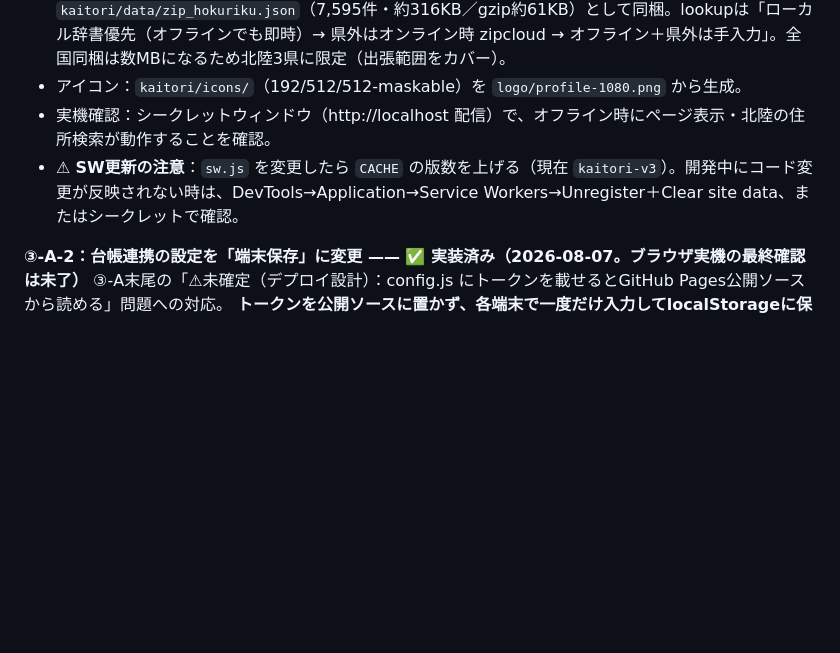
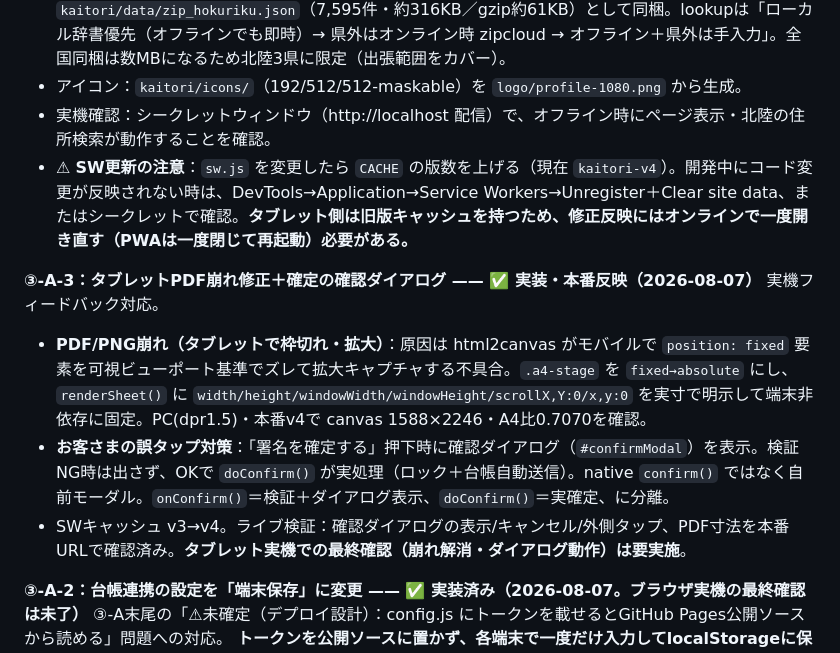
Before and after one commit to wilier300227-oss/meguri-cycle, a Markdown page: kaitori/HANDOFF.md, the part around the change. Rendered like a GitHub page; blank space fills up the shorter version.

Commit message:
kaitori: HANDOFF更新 — ③-A-3(PDF崩れ修正・確定確認ダイアログ)を記録
Co-Authored-By: Claude Opus 4.8 <noreply@anthropic.com>

```diff
--- a/kaitori/HANDOFF.md
+++ b/kaitori/HANDOFF.md
@@ -161,7 +161,13 @@ GASを新規プロジェクトとしてデプロイ済み、実機で 署名→
 - **郵便番号→住所のオフライン対応**：日本郵便データから**北陸3県（石川・富山・福井）**を抽出し `kaitori/data/zip_hokuriku.json`（7,595件・約316KB／gzip約61KB）として同梱。lookupは「ローカル辞書優先（オフラインでも即時）→ 県外はオンライン時 zipcloud → オフライン＋県外は手入力」。全国同梱は数MBになるため北陸3県に限定（出張範囲をカバー）。
 - アイコン：`kaitori/icons/`（192/512/512-maskable）を `logo/profile-1080.png` から生成。
 - 実機確認：シークレットウィンドウ（http://localhost 配信）で、オフライン時にページ表示・北陸の住所検索が動作することを確認。
-- ⚠ **SW更新の注意**：`sw.js` を変更したら `CACHE` の版数を上げる（現在 `kaitori-v3`）。開発中にコード変更が反映されない時は、DevTools→Application→Service Workers→Unregister＋Clear site data、またはシークレットで確認。
+- ⚠ **SW更新の注意**：`sw.js` を変更したら `CACHE` の版数を上げる（現在 `kaitori-v4`）。開発中にコード変更が反映されない時は、DevTools→Application→Service Workers→Unregister＋Clear site data、またはシークレットで確認。**タブレット側は旧版キャッシュを持つため、修正反映にはオンラインで一度開き直す（PWAは一度閉じて再起動）必要がある。**
+
+**③-A-3：タブレットPDF崩れ修正＋確定の確認ダイアログ —— ✅ 実装・本番反映（2026-08-07）**
+実機フィードバック対応。
+- **PDF/PNG崩れ（タブレットで枠切れ・拡大）**：原因は html2canvas がモバイルで `position: fixed` 要素を可視ビューポート基準でズレて拡大キャプチャする不具合。`.a4-stage` を `fixed→absolute` にし、`renderSheet()` に `width/height/windowWidth/windowHeight/scrollX,Y:0/x,y:0` を実寸で明示して端末非依存に固定。PC(dpr1.5)・本番v4で canvas 1588×2246・A4比0.7070を確認。
+- **お客さまの誤タップ対策**：「署名を確定する」押下時に確認ダイアログ（`#confirmModal`）を表示。検証NG時は出さず、OKで `doConfirm()` が実処理（ロック＋台帳自動送信）。native `confirm()` ではなく自前モーダル。`onConfirm()`＝検証＋ダイアログ表示、`doConfirm()`＝実確定、に分離。
+- SWキャッシュ v3→v4。ライブ検証：確認ダイアログの表示/キャンセル/外側タップ、PDF寸法を本番URLで確認済み。**タブレット実機での最終確認（崩れ解消・ダイアログ動作）は要実施**。
 
 **③-A-2：台帳連携の設定を「端末保存」に変更 —— ✅ 実装済み（2026-08-07。ブラウザ実機の最終確認は未了）**
 ③-A末尾の「⚠未確定（デプロイ設計）：config.js にトークンを載せるとGitHub Pages公開ソースから読める」問題への対応。
```
